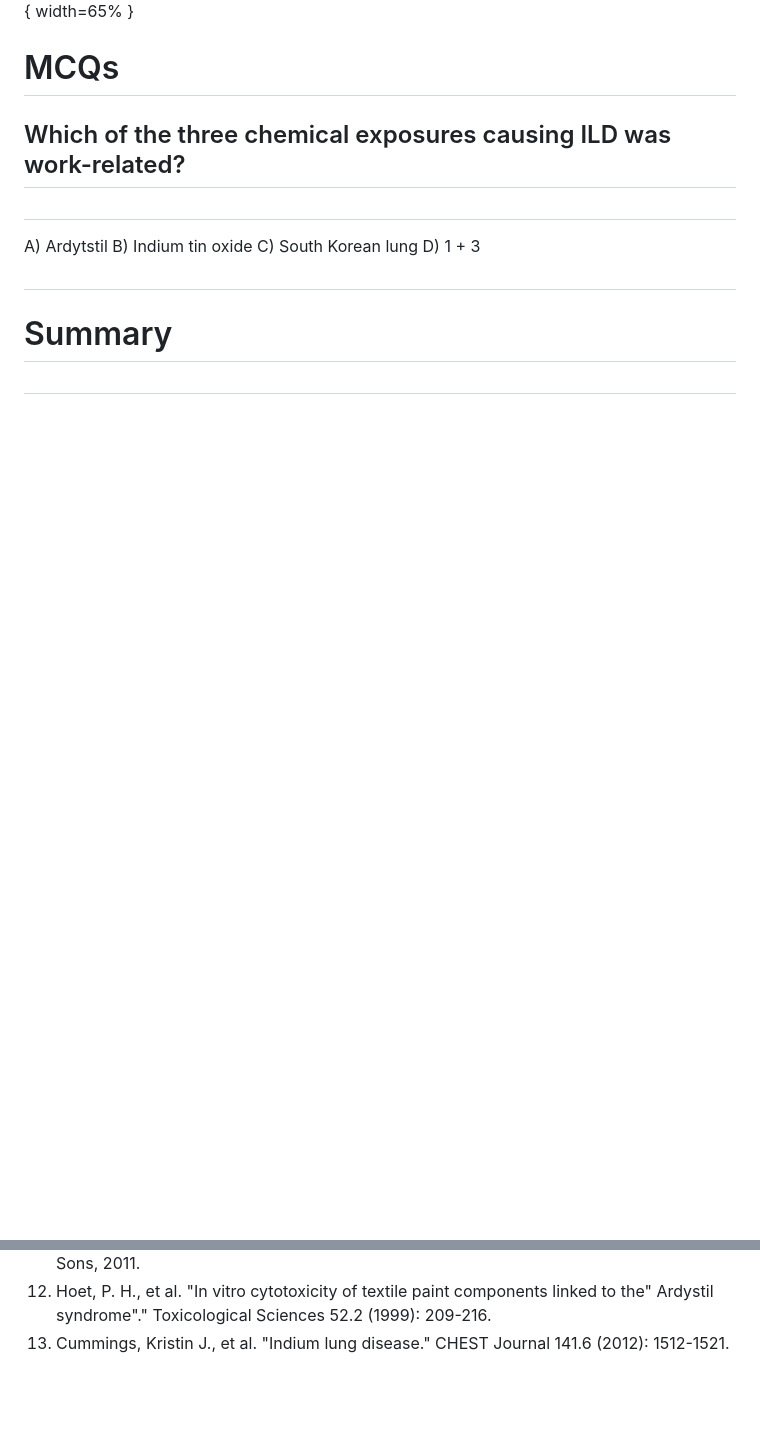
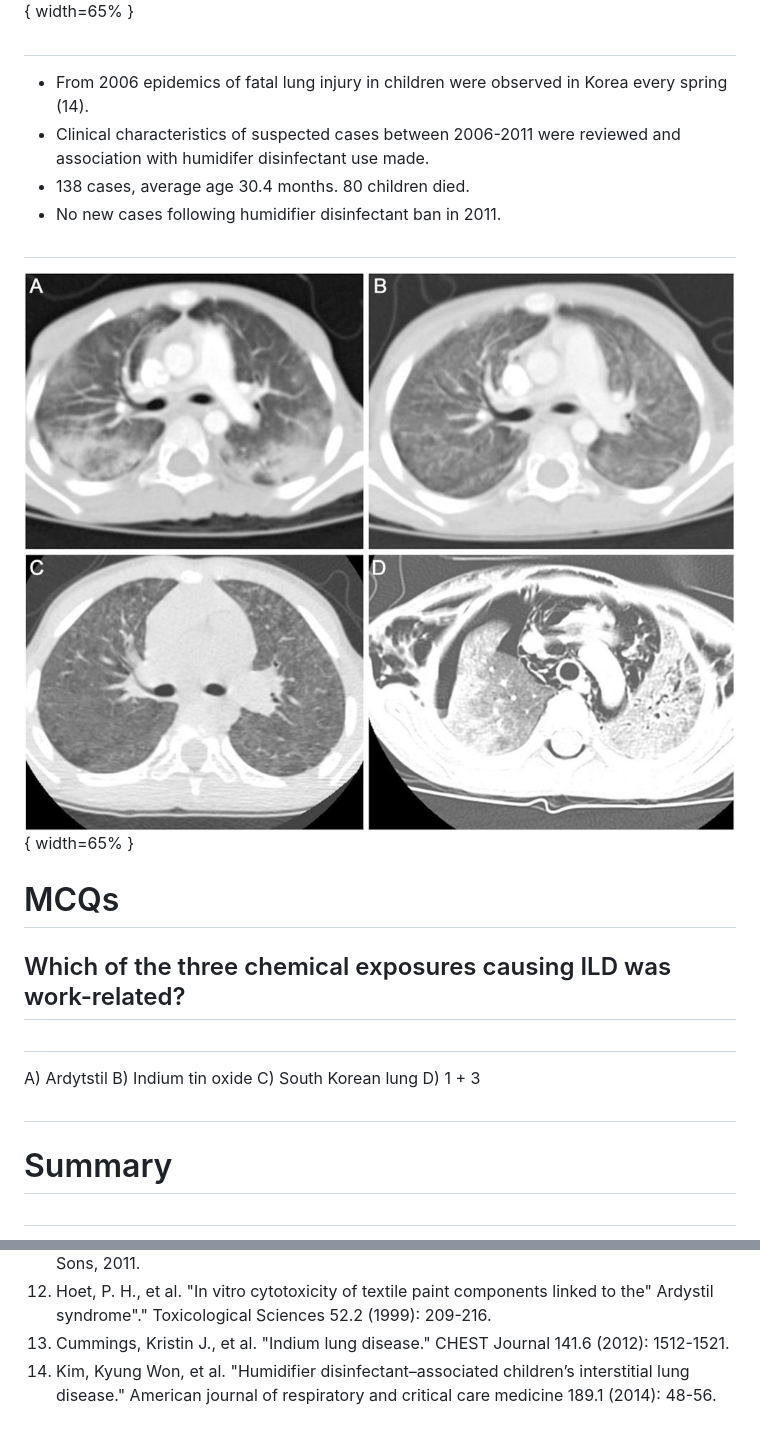
Before and after one commit to drcjar/work-related-ild-talk-sanfran-march-2017, a Markdown page: work-related-ild-talk-sanfran-march-2017.md, 2 parts joined by grey strips. Drawn GitHub-style; pictures changed too: images/Disinfectant1.jpg (added); blank space fills up the shorter version.

```diff
--- a/work-related-ild-talk-sanfran-march-2017.md
+++ b/work-related-ild-talk-sanfran-march-2017.md
@@ -195,7 +195,16 @@ worker. (1)](images/Ardystil2.jpeg){ width=65% }
 
 ![''A former South Korean executive of UK-based Reckitt Benckiser has received a seven-year prison sentence over a humidifier disinfectant linked to the death of around 100 people''. BBC News website (accessed Jan 17 2017)](images/Disinfectant.jpg){ width=65% }
 
+##
 
+- From 2006 epidemics of fatal lung injury in children were observed in Korea every spring (14).
+- Clinical characteristics of suspected cases between 2006-2011 were reviewed and association with humidifer disinfectant use made.
+- 138 cases, average age 30.4 months. 80 children died.
+- No new cases following humidifier disinfectant ban in 2011.
+
+##
+
+![Representative CT findings for cases. A: 3/52 from onset, patchy consoldiation. B: 1/12, diffuse centrilobular ground-glass attenuation. C: 1 year, diffuse centrilobular fibrosis. D: 5 year old girl, severe disease, pneumomediastinum, pneumothorax, subcutaenous emphysema. (14)](images/Disinfectant1.jpg){ width=65% }
 
 # MCQs
 
@@ -248,3 +257,4 @@ worker. (1)](images/Ardystil2.jpeg){ width=65% }
 11. Tarlo, Susan, Paul Cullinan, and Benoit Nemery, eds. Occupational and environmental lung diseases: Diseases from Work, Home, Outdoor and Other Exposures. John Wiley & Sons, 2011.
 12. Hoet, P. H., et al. "In vitro cytotoxicity of textile paint components linked to the" Ardystil syndrome"." Toxicological Sciences 52.2 (1999): 209-216.
 13. Cummings, Kristin J., et al. "Indium lung disease." CHEST Journal 141.6 (2012): 1512-1521.
+14. Kim, Kyung Won, et al. "Humidifier disinfectant–associated children’s interstitial lung disease." American journal of respiratory and critical care medicine 189.1 (2014): 48-56.
```
Also changed, not shown: 2 other files.
